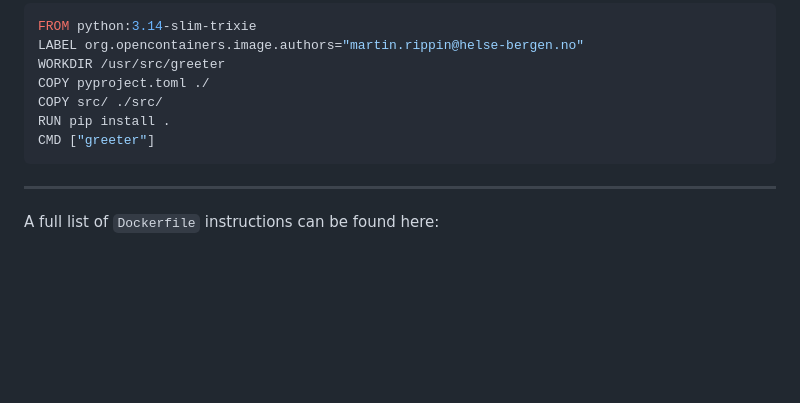
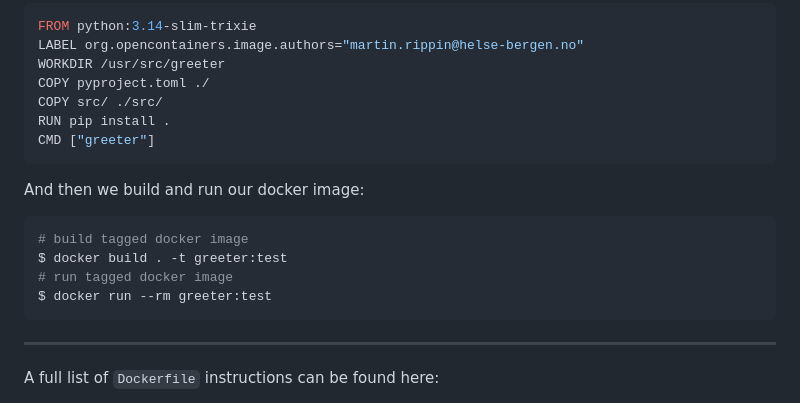
Before and after one commit to InPreD/26-09_bioinfo_ws, a Markdown page: README.md, the part around one of its changes. Rendered like a GitHub page; blank space fills up the shorter version.

````diff
--- a/README.md
+++ b/README.md
@@ -245,6 +245,16 @@ RUN pip install .
 CMD ["greeter"]
 ```
 
+And then we build and run our docker image:
+
+```bash
+# build tagged docker image
+$ docker build . -t greeter:test
+# run tagged docker image
+$ docker run --rm greeter:test
+```
+
+
 ---
 
 A full list of `Dockerfile` instructions can be found here:
````
Also changed, not shown: other parts of README.md (+5 -5 lines).
